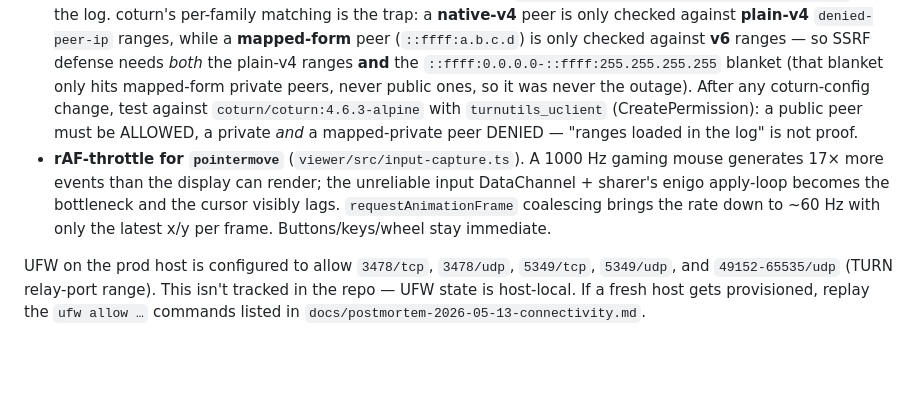
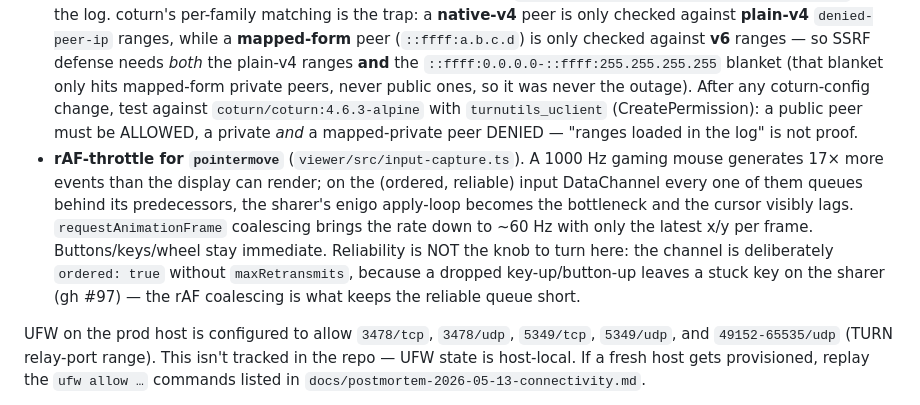
Before and after one commit to phash/auffi, a Markdown page: docs/footguns.md, the part around the change. GitHub-like rendering; blank space fills up the shorter version.

```diff
--- a/docs/footguns.md
+++ b/docs/footguns.md
@@ -10,7 +10,7 @@ Three load-bearing settings that took the 2026-05-13 connectivity chain to find.
 - **coturn `listening-ip` + `external-ip` pinned to the public IPv4** (`coturn/turnserver.conf.tmpl`, env-driven from `TURN_LISTENING_IP`/`TURN_EXTERNAL_IP`). The IONOS VPS binds its public IPv4 `/32` to `ens6` but coturn's libc-interface autodetect skipped it. Auto-detect is only safe on home-server topologies. On cloud deployments always pin both env vars in `.env.prod`.
 - **coturn `denied-peer-ip` SSRF deny-list** (`coturn/turnserver.conf.tmpl`). coturn relays to any unicast peer by default; with `network_mode: host` that's an open relay to the VPS's internal/loopback/metadata addresses. The config denies every special-use/private IPv4+IPv6 range (incl. IPv4-mapped `::ffff:`); legit WebRTC peers are public NAT-reflexive addresses, so sessions (incl. same-LAN) are unaffected. NB: `no-loopback-peers` is a no-op on the deployed coturn 4.6.3 ("Bad configuration format" in the log) — loopback is actually covered by the explicit `127.0.0.0/8` + `::1` ranges; the line is harmless belt-and-suspenders. Verify after a coturn restart by grepping the log for `Black listing:` (one line per range).
 - **`denied-peer-ip=::` is match-ALL — NEVER set it** (`coturn/turnserver.conf.tmpl`; root cause of the relay outage fixed in `d4c61af`). coturn 4.6.3 parses the unspecified address `::` as *match every peer*, so a bare `denied-peer-ip=::` denies **all** relay peers including public IPs. Symptom: P2P/LAN keeps working (it bypasses coturn) but every relay-dependent remote session dies, with `A peer IP <public> denied in the range: ::` in the log. coturn's per-family matching is the trap: a **native-v4** peer is only checked against **plain-v4** `denied-peer-ip` ranges, while a **mapped-form** peer (`::ffff:a.b.c.d`) is only checked against **v6** ranges — so SSRF defense needs *both* the plain-v4 ranges **and** the `::ffff:0.0.0.0-::ffff:255.255.255.255` blanket (that blanket only hits mapped-form private peers, never public ones, so it was never the outage). After any coturn-config change, test against `coturn/coturn:4.6.3-alpine` with `turnutils_uclient` (CreatePermission): a public peer must be ALLOWED, a private *and* a mapped-private peer DENIED — "ranges loaded in the log" is not proof.
-- **rAF-throttle for `pointermove`** (`viewer/src/input-capture.ts`). A 1000 Hz gaming mouse generates 17× more events than the display can render; the unreliable input DataChannel + sharer's enigo apply-loop becomes the bottleneck and the cursor visibly lags. `requestAnimationFrame` coalescing brings the rate down to ~60 Hz with only the latest x/y per frame. Buttons/keys/wheel stay immediate.
+- **rAF-throttle for `pointermove`** (`viewer/src/input-capture.ts`). A 1000 Hz gaming mouse generates 17× more events than the display can render; on the (ordered, reliable) input DataChannel every one of them queues behind its predecessors, the sharer's enigo apply-loop becomes the bottleneck and the cursor visibly lags. `requestAnimationFrame` coalescing brings the rate down to ~60 Hz with only the latest x/y per frame. Buttons/keys/wheel stay immediate. Reliability is NOT the knob to turn here: the channel is deliberately `ordered: true` without `maxRetransmits`, because a dropped key-up/button-up leaves a stuck key on the sharer (gh #97) — the rAF coalescing is what keeps the reliable queue short.
 
 UFW on the prod host is configured to allow `3478/tcp`, `3478/udp`, `5349/tcp`, `5349/udp`, and `49152-65535/udp` (TURN relay-port range). This isn't tracked in the repo — UFW state is host-local. If a fresh host gets provisioned, replay the `ufw allow …` commands listed in `docs/postmortem-2026-05-13-connectivity.md`.
 
```
Also changed, not shown: docs/encryption-architecture.md (+1 -1 lines).
